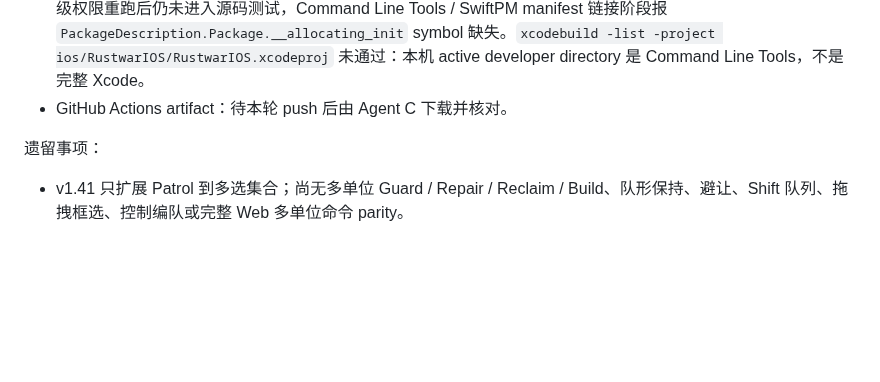
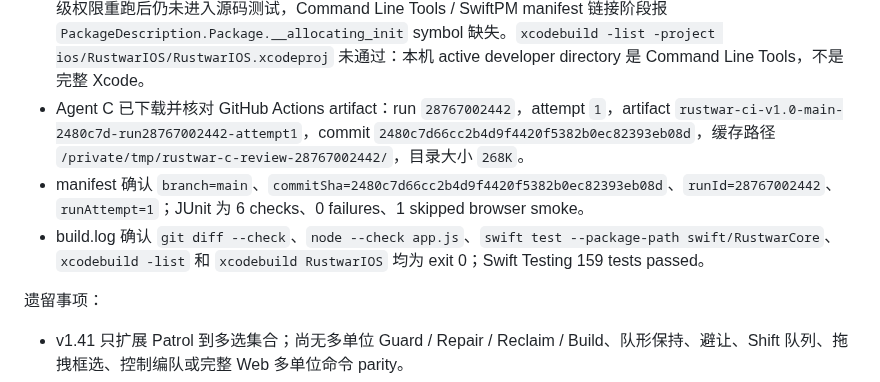
Before and after one commit to Altman-sam114/120, a Markdown page: update_log.md, the part around the change. Drawn GitHub-style; blank space fills up the shorter version.

Commit message:
v1.41: record patrol validation

```diff
--- a/update_log.md
+++ b/update_log.md
@@ -1607,7 +1607,9 @@
 
 - 本地轻量检查：`git diff --check`、`node --check app.js`、`swiftc -module-cache-path /private/tmp/rustwar-swift-module-cache-v141 -typecheck swift/RustwarCore/Sources/RustwarCore/*.swift`、`swiftc -parse swift/RustwarCore/Tests/RustwarCoreTests/RustwarCoreTests.swift` 通过。
 - 本机 `swift test --package-path swift/RustwarCore` 首次受沙箱缓存写入限制和 Swift/SDK mismatch 影响；升级权限重跑后仍未进入源码测试，Command Line Tools / SwiftPM manifest 链接阶段报 `PackageDescription.Package.__allocating_init` symbol 缺失。`xcodebuild -list -project ios/RustwarIOS/RustwarIOS.xcodeproj` 未通过：本机 active developer directory 是 Command Line Tools，不是完整 Xcode。
-- GitHub Actions artifact：待本轮 push 后由 Agent C 下载并核对。
+- Agent C 已下载并核对 GitHub Actions artifact：run `28767002442`，attempt `1`，artifact `rustwar-ci-v1.0-main-2480c7d-run28767002442-attempt1`，commit `2480c7d66cc2b4d9f4420f5382b0ec82393eb08d`，缓存路径 `/private/tmp/rustwar-c-review-28767002442/`，目录大小 `268K`。
+- manifest 确认 `branch=main`、`commitSha=2480c7d66cc2b4d9f4420f5382b0ec82393eb08d`、`runId=28767002442`、`runAttempt=1`；JUnit 为 6 checks、0 failures、1 skipped browser smoke。
+- build.log 确认 `git diff --check`、`node --check app.js`、`swift test --package-path swift/RustwarCore`、`xcodebuild -list` 和 `xcodebuild RustwarIOS` 均为 exit 0；Swift Testing 159 tests passed。
 
 遗留事项：
 
```
